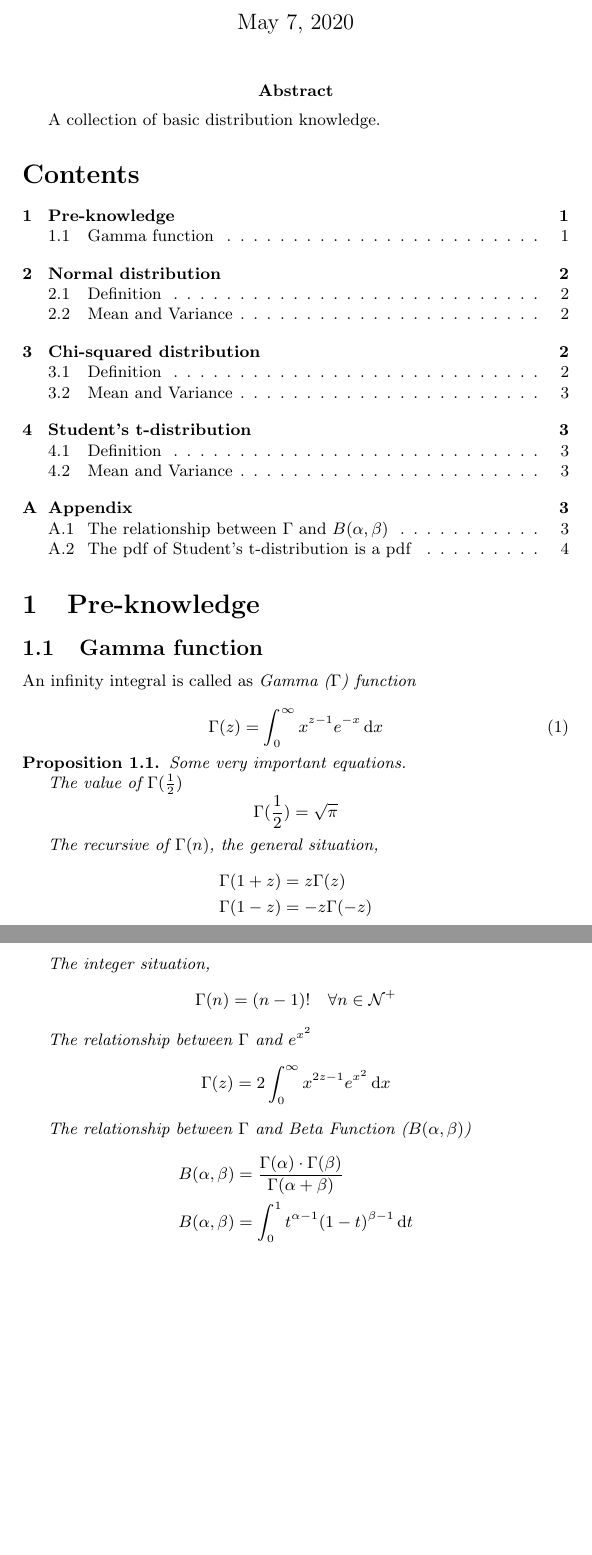
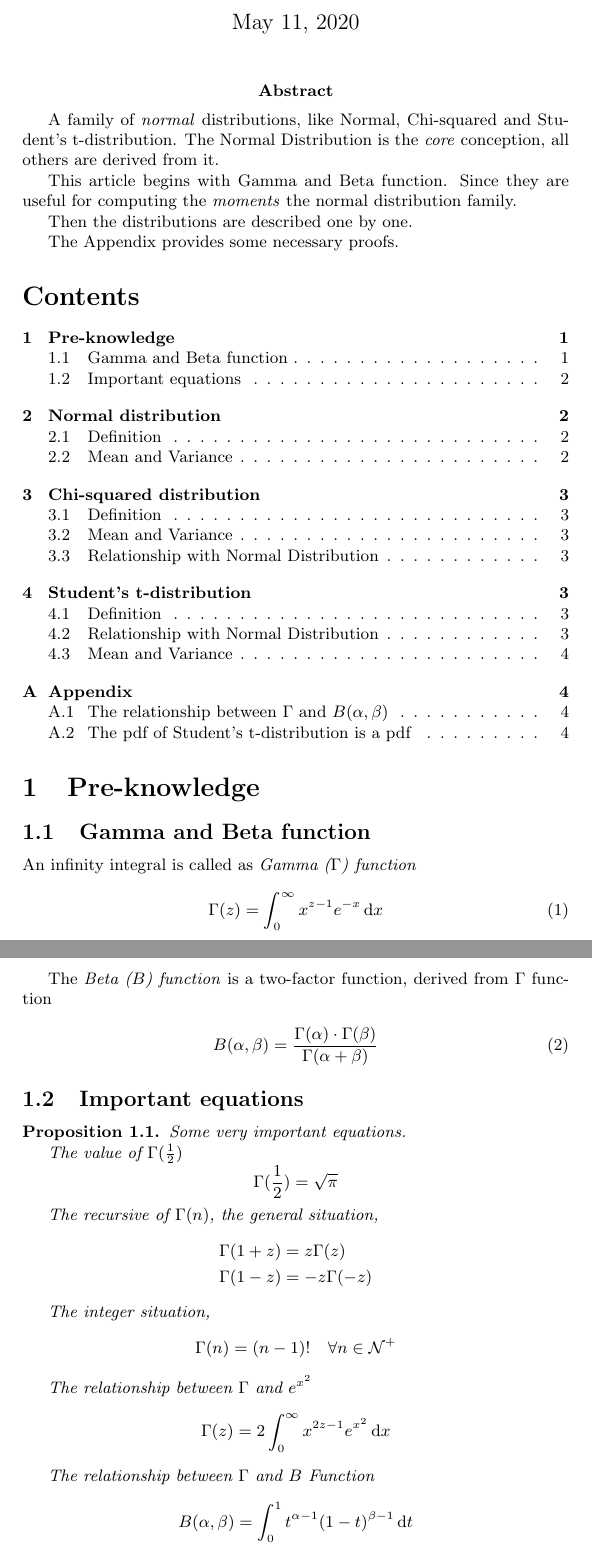
Before and after one commit to listenzcc/WorkShop, a LaTeX document (WorkShop/Statistical/Distribution/basic.tex): two parts of pages 1 and 2 of 4 before the commit and two parts of pages 1 and 2 of 5 after it, joined at a grey line, cut so that both start at the same text, the shorter picture padded with empty space. The pictures show the PDF file WorkShop/Statistical/Distribution/basic.pdf that the author committed with the source.

Commit message:
Daily update.

```diff
--- a/WorkShop/Statistical/Distribution/basic.tex
+++ b/WorkShop/Statistical/Distribution/basic.tex
@@ -20,19 +21,37 @@
 \maketitle
 
 \abstract
-A collection of basic distribution knowledge.
+A family of \emph{normal} distributions, like
+Normal, Chi-squared and Student's t-distribution.
+The Normal Distribution is the \emph{core} conception,
+all others are derived from it.
+
+This article begins with Gamma and Beta function.
+Since they are useful for computing the \emph{moments} the normal distribution family.
+
+Then the distributions are described one by one.
+
+The Appendix provides some necessary proofs.
 
 \tableofcontents
 
 \section{Pre-knowledge}
 
-\subsection{Gamma function}
+\subsection{Gamma and Beta function}
 
 An infinity integral is called as \emph{Gamma ($\Gamma$) function}
 
 \begin{equation}
     \Gamma(z) = \int_{0}^{\infty} x^{z-1} e^{-x} \,\mathrm{d}x
 \end{equation}
+
+The \emph{Beta ($B$) function} is a two-factor function, derived from $\Gamma$ function
+
+\begin{equation}
+    B(\alpha, \beta) = \frac{\Gamma(\alpha) \cdot \Gamma(\beta)}{\Gamma(\alpha + \beta)}
+\end{equation}
+
+\subsection{Important equations}
 
 \begin{proposition} \label{Gamma function propositions}
     Some very important equations.
@@ -60,18 +79,16 @@ An infinity integral is called as \emph{Gamma ($\Gamma$) function}
         \Gamma(z) = 2 \int_{0}^{\infty} x^{2z-1} e^{x^{2}} \,\mathrm{d}x
     \end{equation*}
 
-    The relationship between $\Gamma$ and Beta Function ($B(\alpha, \beta)$)
+    The relationship between $\Gamma$ and $B$ Function
     \begin{equation*}
-        \begin{aligned}
-            B(\alpha, \beta) & = \frac{\Gamma(\alpha) \cdot \Gamma(\beta)}{\Gamma(\alpha + \beta)} \\
-            B(\alpha, \beta) & = \int_{0}^{1} t^{\alpha-1} (1-t)^{\beta-1} \,\mathrm{d}t
-        \end{aligned}
+        B(\alpha, \beta) = \int_{0}^{1} t^{\alpha-1} (1-t)^{\beta-1} \,\mathrm{d}t
     \end{equation*}
     See \ref{The relationship between Gamma and Beta} for proof.
 
 \end{proposition}
 
 \section{Normal distribution}
+
 \subsection{Definition}
 It is hard to say normal distribution is what, since almost every thing follows it.
 
@@ -116,7 +134,11 @@ The mean and variance of the chi-squared distribution is
 \end{equation*}
 it is easy to proof using Proposition \ref{Gamma function propositions}.
 
+\subsection{Relationship with Normal Distribution}
+The Chi-squared distribution is derived from Normal Distribution.
+
 \section{Student's t-distribution}
+
 \subsection{Definition}
 The probability distribution of a random variable $T$, of the form
 \begin{equation*}
@@ -136,8 +158,9 @@ The pdf of Student's t-distribution is
 \end{equation}
 it is easy to proof the pdf is a pdf using \ref{The pdf of Student's t-distribution is a pdf}.
 
-It is also easy to see that $\lim_{r \to \infty} t_r(x) \sim N(0, 1)$.
-It is the relationship between Student's t-distribution and normal distribution.
+\subsection{Relationship with Normal Distribution}
+It is easy to see that $\lim_{r \to \infty} t_r(x) \sim N(0, 1)$.
+It demonstrates that when $r$ is large enough, the Student's t-distribution is equalize to Normal Distribution.
 
 \subsection{Mean and Variance}
 The mean and variance of the Student's t-distribution is
```
Also changed, not shown: WorkShop/Statistical/Distribution/basic.pdf, WorkShop/Statistical/Distribution/basic.tex (3 more changed lines).
